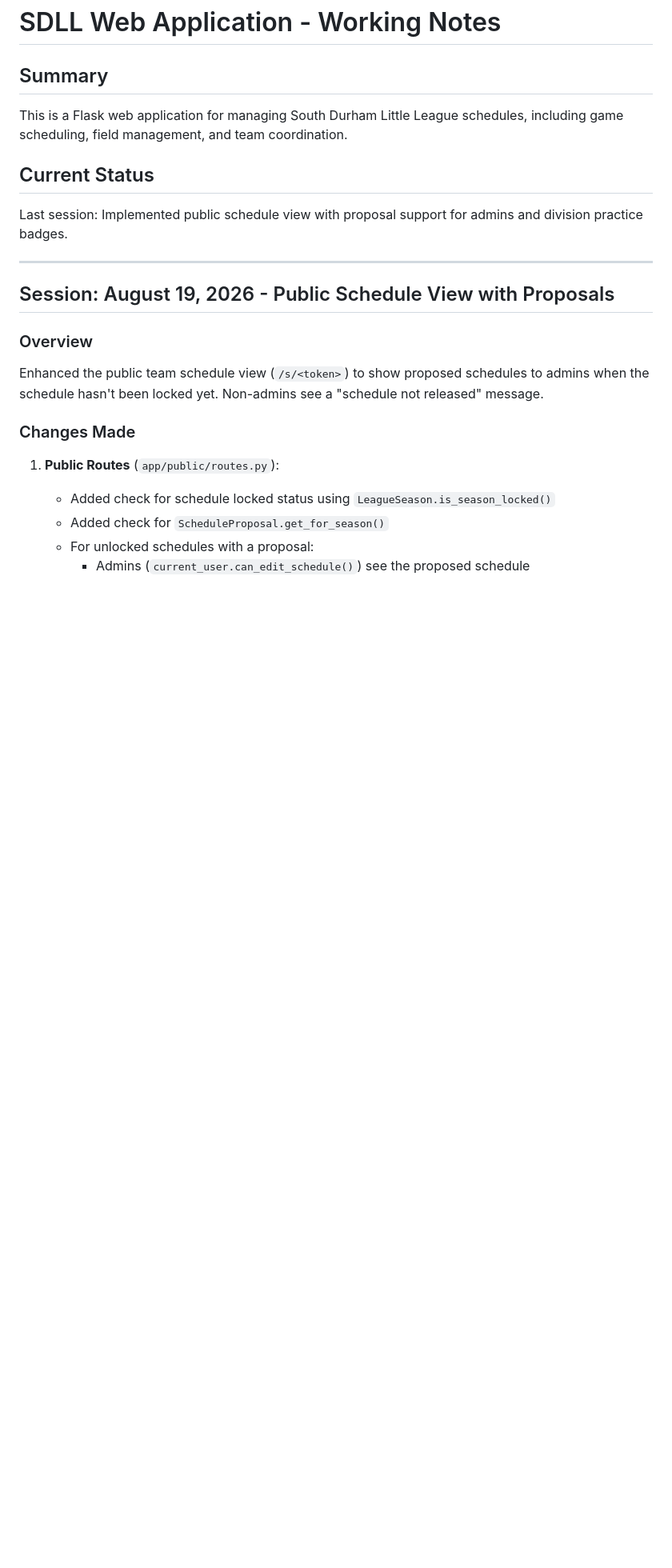
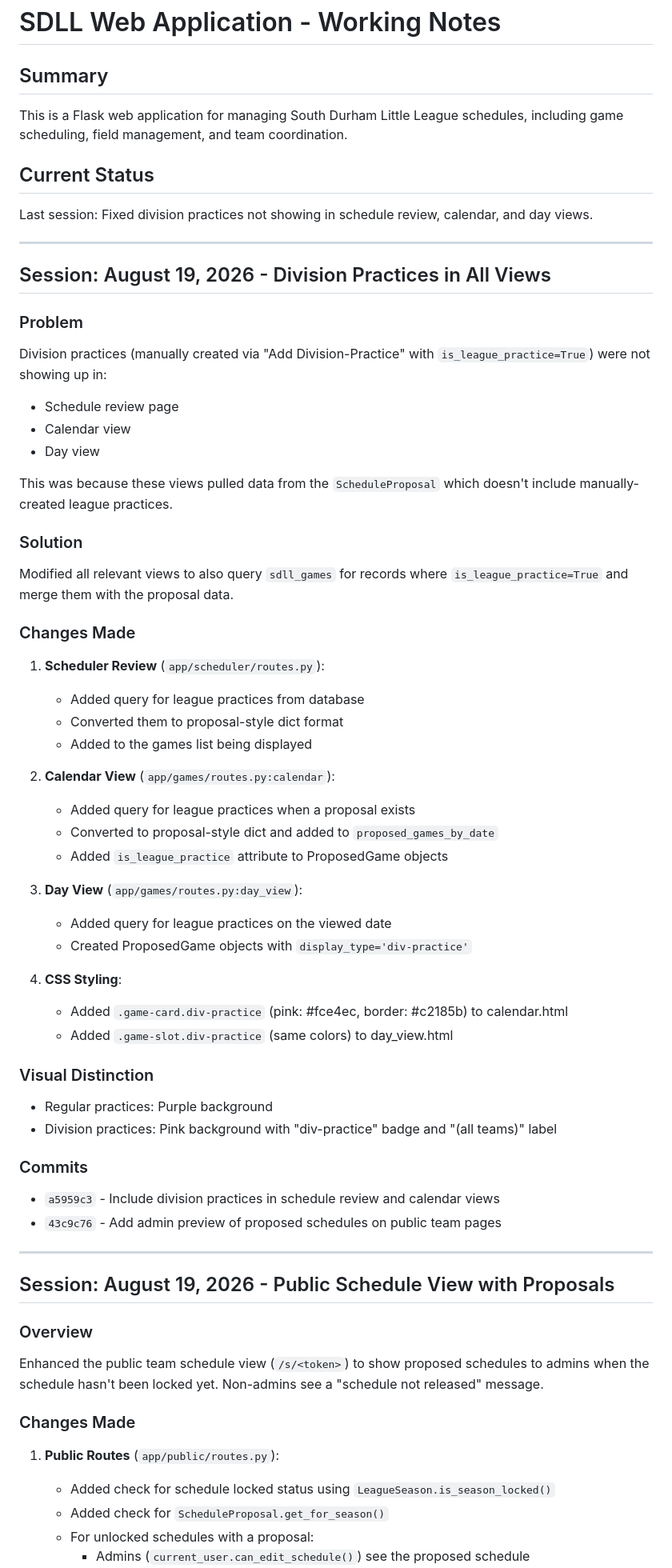
Before and after one commit to zcapozzi/SDLLApp, a Markdown page: WORKING_NOTES.md, the part around the change. Shown at 80% size. Rendered like a GitHub page; blank space fills up the shorter version.

Commit message:
Update working notes with division practice fix

```diff
--- a/WORKING_NOTES.md
+++ b/WORKING_NOTES.md
@@ -4,7 +4,50 @@
 This is a Flask web application for managing South Durham Little League schedules, including game scheduling, field management, and team coordination.
 
 ## Current Status
-Last session: Implemented public schedule view with proposal support for admins and division practice badges.
+Last session: Fixed division practices not showing in schedule review, calendar, and day views.
+
+---
+
+## Session: August 19, 2026 - Division Practices in All Views
+
+### Problem
+Division practices (manually created via "Add Division-Practice" with `is_league_practice=True`) were not showing up in:
+- Schedule review page
+- Calendar view
+- Day view
+
+This was because these views pulled data from the `ScheduleProposal` which doesn't include manually-created league practices.
+
+### Solution
+Modified all relevant views to also query `sdll_games` for records where `is_league_practice=True` and merge them with the proposal data.
+
+### Changes Made
+
+1. **Scheduler Review** (`app/scheduler/routes.py`):
+   - Added query for league practices from database
+   - Converted them to proposal-style dict format
+   - Added to the games list being displayed
+
+2. **Calendar View** (`app/games/routes.py:calendar`):
+   - Added query for league practices when a proposal exists
+   - Converted to proposal-style dict and added to `proposed_games_by_date`
+   - Added `is_league_practice` attribute to ProposedGame objects
+
+3. **Day View** (`app/games/routes.py:day_view`):
+   - Added query for league practices on the viewed date
+   - Created ProposedGame objects with `display_type='div-practice'`
+
+4. **CSS Styling**:
+   - Added `.game-card.div-practice` (pink: #fce4ec, border: #c2185b) to calendar.html
+   - Added `.game-slot.div-practice` (same colors) to day_view.html
+
+### Visual Distinction
+- Regular practices: Purple background
+- Division practices: Pink background with "div-practice" badge and "(all teams)" label
+
+### Commits
+- `a5959c3` - Include division practices in schedule review and calendar views
+- `43c9c76` - Add admin preview of proposed schedules on public team pages
 
 ---
 
```
